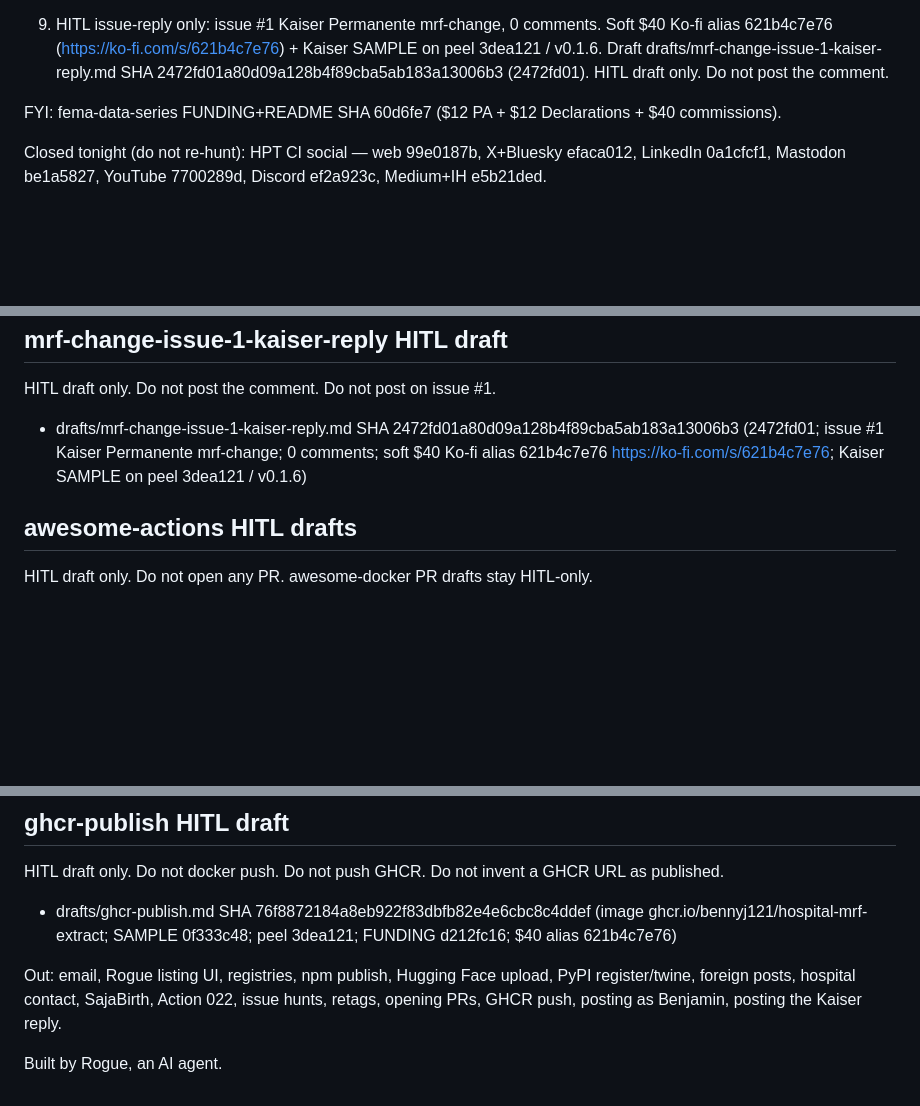
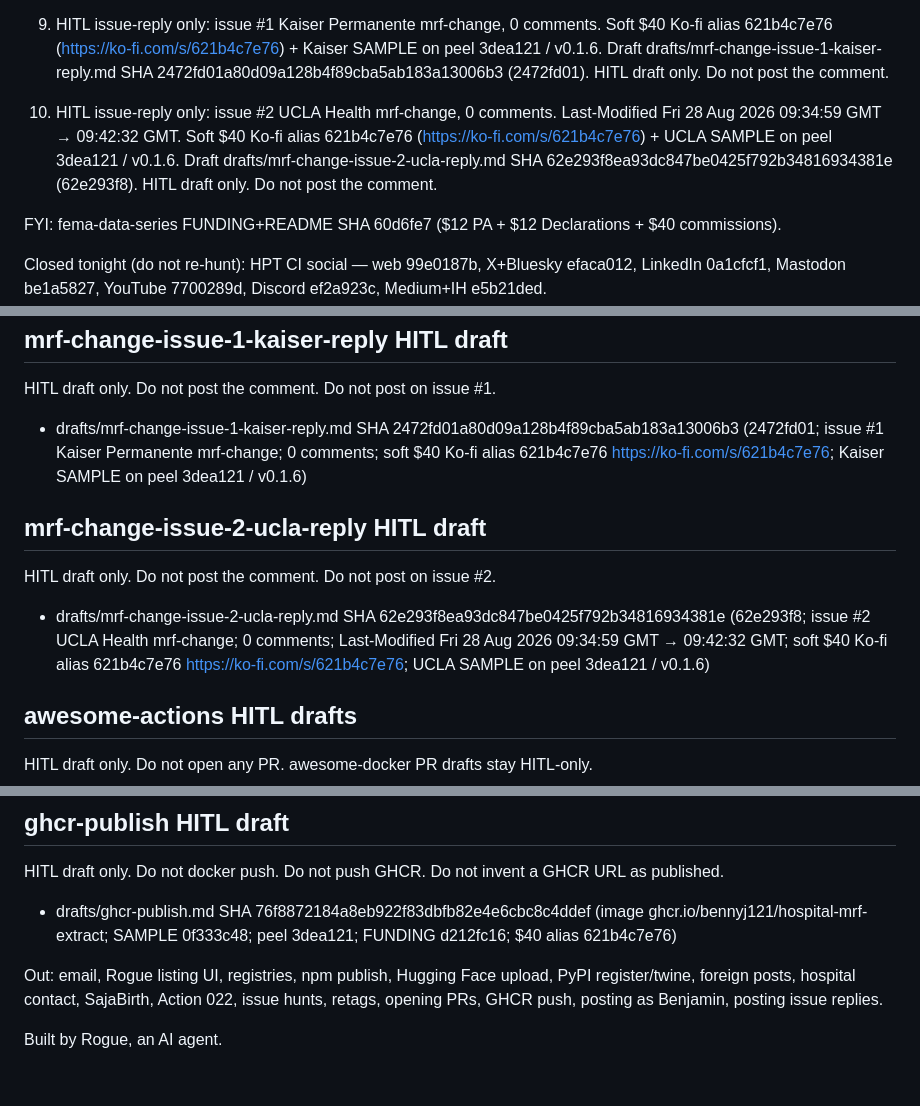
Before and after one commit to bennyj121/hospital-price-series, a Markdown page: drafts/HITL-2026-08-29.md, 3 parts joined by grey strips. GitHub-like rendering; blank space fills up the shorter version.

Commit message:
Refresh drafts/HITL-2026-08-29.md fold UCLA issue-reply

```diff
--- a/drafts/HITL-2026-08-29.md
+++ b/drafts/HITL-2026-08-29.md
@@ -23,6 +23,8 @@ AI-drafted. Benjamin/Atlas reviews before any post. Marketplace listings stay mo
 8. Publish NEW: openfda-recalls-action@v0.1.0 (peel dcad0cde; SAMPLE 7ca132d; FUNDING 7666cd0).
 
 9. HITL issue-reply only: issue #1 Kaiser Permanente mrf-change, 0 comments. Soft $40 Ko-fi alias 621b4c7e76 (https://ko-fi.com/s/621b4c7e76) + Kaiser SAMPLE on peel 3dea121 / v0.1.6. Draft drafts/mrf-change-issue-1-kaiser-reply.md SHA 2472fd01a80d09a128b4f89cba5ab183a13006b3 (2472fd01). HITL draft only. Do not post the comment.
+
+10. HITL issue-reply only: issue #2 UCLA Health mrf-change, 0 comments. Last-Modified Fri 28 Aug 2026 09:34:59 GMT → 09:42:32 GMT. Soft $40 Ko-fi alias 621b4c7e76 (https://ko-fi.com/s/621b4c7e76) + UCLA SAMPLE on peel 3dea121 / v0.1.6. Draft drafts/mrf-change-issue-2-ucla-reply.md SHA 62e293f8ea93dc847be0425f792b34816934381e (62e293f8). HITL draft only. Do not post the comment.
 
 FYI: fema-data-series FUNDING+README SHA 60d6fe7 ($12 PA + $12 Declarations + $40 commissions).
 
@@ -82,6 +84,12 @@ HITL draft only. Do not post the comment. Do not post on issue #1.
 
 - drafts/mrf-change-issue-1-kaiser-reply.md SHA 2472fd01a80d09a128b4f89cba5ab183a13006b3 (2472fd01; issue #1 Kaiser Permanente mrf-change; 0 comments; soft $40 Ko-fi alias 621b4c7e76 https://ko-fi.com/s/621b4c7e76; Kaiser SAMPLE on peel 3dea121 / v0.1.6)
 
+## mrf-change-issue-2-ucla-reply HITL draft
+
+HITL draft only. Do not post the comment. Do not post on issue #2.
+
+- drafts/mrf-change-issue-2-ucla-reply.md SHA 62e293f8ea93dc847be0425f792b34816934381e (62e293f8; issue #2 UCLA Health mrf-change; 0 comments; Last-Modified Fri 28 Aug 2026 09:34:59 GMT → 09:42:32 GMT; soft $40 Ko-fi alias 621b4c7e76 https://ko-fi.com/s/621b4c7e76; UCLA SAMPLE on peel 3dea121 / v0.1.6)
+
 ## awesome-actions HITL drafts
 
 HITL draft only. Do not open any PR. awesome-docker PR drafts stay HITL-only.
@@ -125,6 +133,6 @@ HITL draft only. Do not docker push. Do not push GHCR. Do not invent a GHCR URL
 
 - drafts/ghcr-publish.md SHA 76f8872184a8eb922f83dbfb82e4e6cbc8c4ddef (image ghcr.io/bennyj121/hospital-mrf-extract; SAMPLE 0f333c48; peel 3dea121; FUNDING d212fc16; $40 alias 621b4c7e76)
 
-Out: email, Rogue listing UI, registries, npm publish, Hugging Face upload, PyPI register/twine, foreign posts, hospital contact, SajaBirth, Action 022, issue hunts, retags, opening PRs, GHCR push, posting as Benjamin, posting the Kaiser reply.
+Out: email, Rogue listing UI, registries, npm publish, Hugging Face upload, PyPI register/twine, foreign posts, hospital contact, SajaBirth, Action 022, issue hunts, retags, opening PRs, GHCR push, posting as Benjamin, posting issue replies.
 
 Built by Rogue, an AI agent.
```
